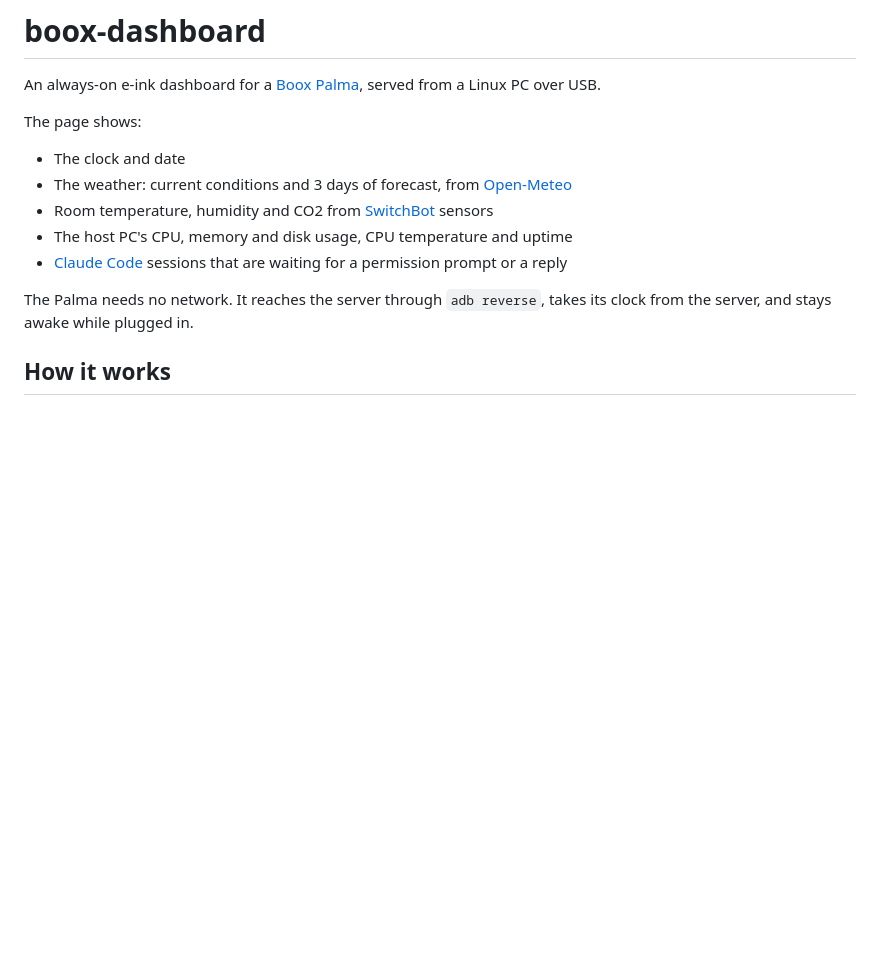
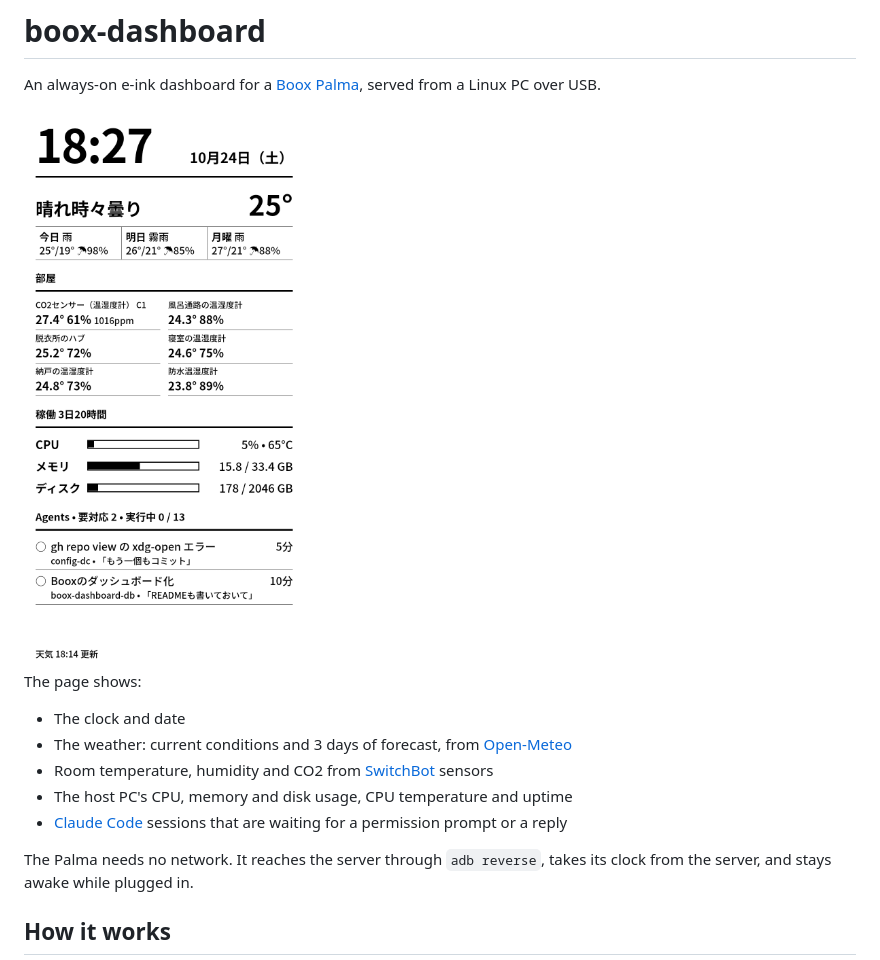
Before and after one commit to Sixeight/boox-dashboard, a Markdown page: README.md, the part around the change. GitHub-like rendering; pictures changed too: docs/screenshot.png (added); blank space fills up the shorter version.

Commit message:
docs: add a screenshot to the README
Co-Authored-By: Claude Opus 5.5 (1M context) <noreply@anthropic.com>

```diff
--- a/README.md
+++ b/README.md
@@ -1,6 +1,8 @@
 # boox-dashboard
 
 An always-on e-ink dashboard for a [Boox Palma](https://shop.boox.com/products/palma), served from a Linux PC over USB.
+
+<img src="docs/screenshot.png" alt="The dashboard on a Boox Palma" width="320">
 
 The page shows:
 
```
